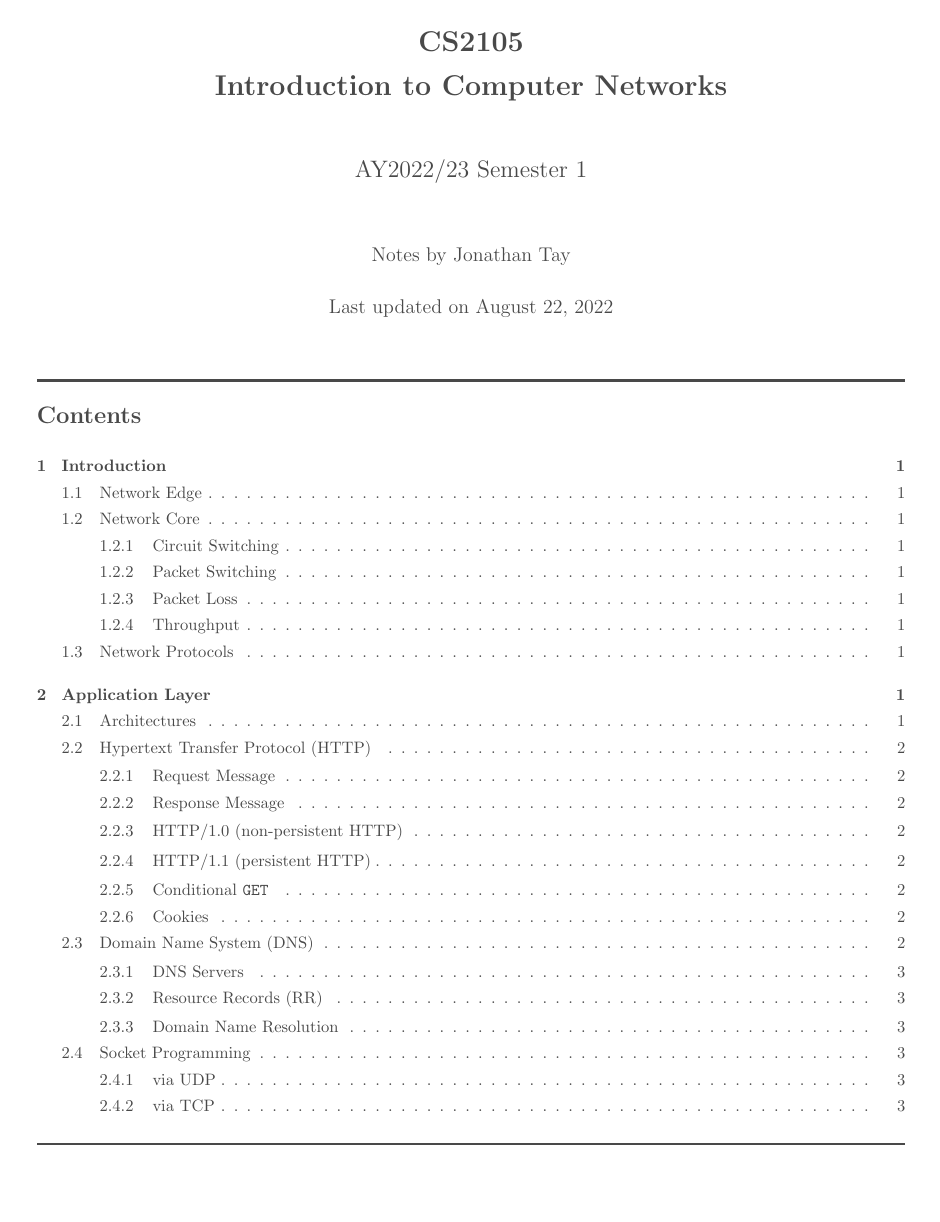
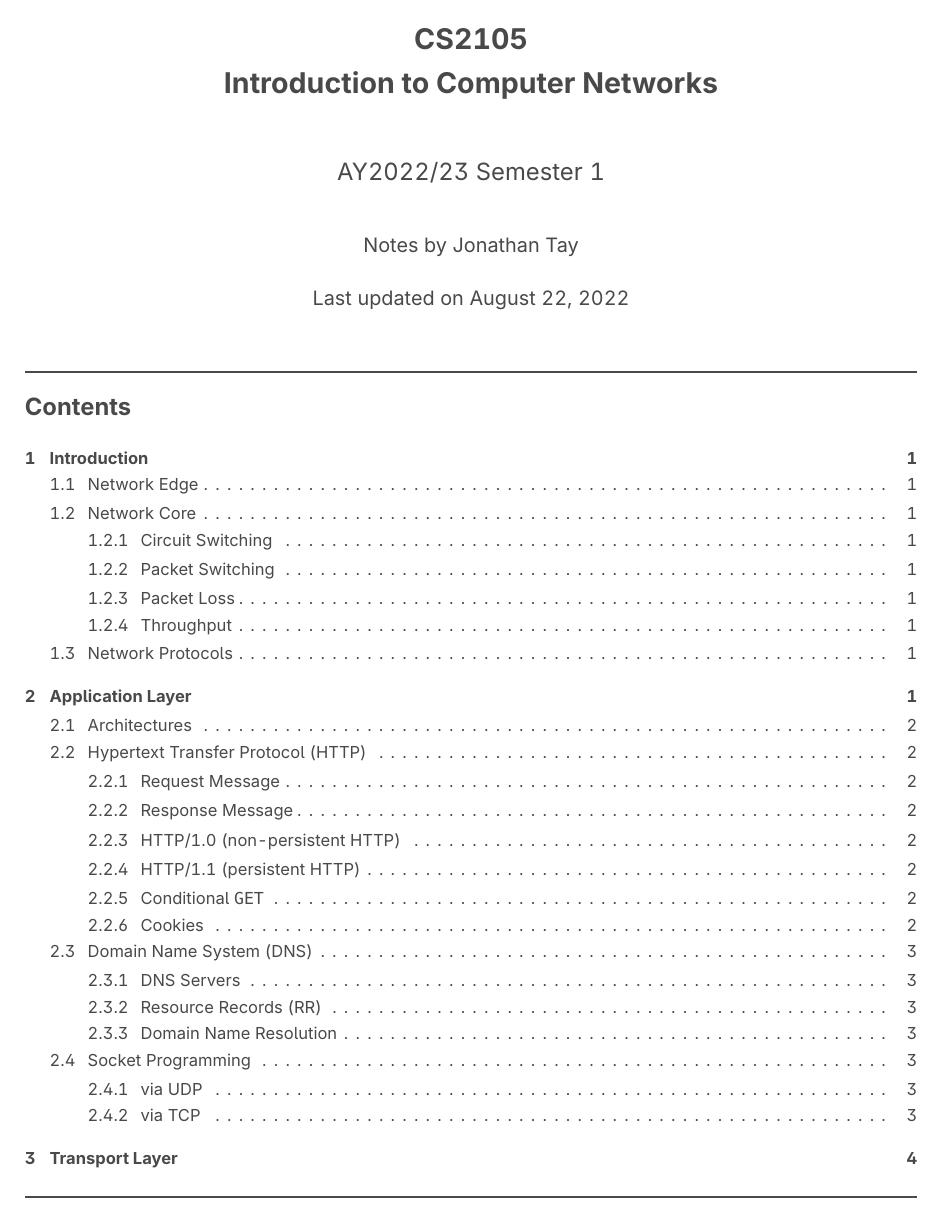
Before and after one commit to jontmy/cs2105, a LaTeX document (src/cs2105.tex): page 1 of 4 before the commit and page 1 of 5 after it. Compiled offline with pdfLaTeX.

Commit message:
Tweak document typesetting

```diff
--- a/src/cs2105.tex
+++ b/src/cs2105.tex
@@ -13,7 +13,10 @@
 \usepackage{multicol} % double column pages or more
 \setlength\columnsep{20pt} % the default columnsep for all pages
 
+% Better math
 \usepackage{bm} % bold and italicize math
+\usepackage{siunitx} % SI units with \si{...}
+
 \usepackage[none]{hyphenat} % no line breaking on words
 \usepackage[thinlines]{easytable} % better tables with row spacing
 
@@ -23,8 +26,16 @@
 \definecolor{background}{HTML}{FFFFFF}
 
 % Better tables
-\usepackage{tabularx}
+\usepackage{tabularx} % deprecated - use tabularrray instead - fit columns to width with \tabularx{\linewidth}{X}
 \renewcommand{\arraystretch}{1.25}
+\usepackage{arydshln} % dashed lines in tables
+\newcolumntype{Y}{>{\centering\arraybackslash}X} % centered tabularx X columns with Y
+\usepackage{tabularray} % modern table typesetting, superseding tabularx
+
+% Better fonts
+\usepackage{arev}
+\usepackage[sfdefault]{inter}
+\usepackage[T1]{fontenc}
 
 % Better code formatting
 \usepackage{listings}
@@ -44,8 +55,12 @@
     keywordstyle=\color{blue}
 }
 
+% Insert images
+\usepackage{graphicx}
+\graphicspath{ {./images/} }
+
 \usepackage{geometry}
-\geometry{a4paper, portrait, margin=0.5in, top=0.71in}
+\geometry{a4paper, portrait, margin=0.4in, top=0.7in}
 
 \usepackage{fancyhdr}
 \pagestyle{fancy}
@@ -68,7 +83,7 @@
 \setlength{\belowdisplayshortskip}{0pt}
 \setlength{\mathindent}{0pt} % no indent for all math (including the align) environemnts
 
-% \titlespacing\part{0pt}{12pt plus 4pt minus 2pt}{0pt plus 2pt minus 2pt}
+\titlespacing\part{0pt}{12pt plus 4pt minus 2pt}{0pt plus 2pt minus 2pt}
 \titlespacing\section{0pt}{5pt plus 2pt minus 2pt}{0pt plus 2pt minus 2pt}
 \titlespacing\subsection{0pt}{4pt plus 2pt minus 2pt}{-1pt plus 2pt minus 2pt}
 \titlespacing\subsubsection{0pt}{3pt plus 2pt minus 2pt}{0pt plus 2pt minus 2pt}
```
Also changed, not shown: src/transport.tex (added, +1 -0 lines), src/cs2105.pdf, src/cs2105.tex (1 more changed lines).
